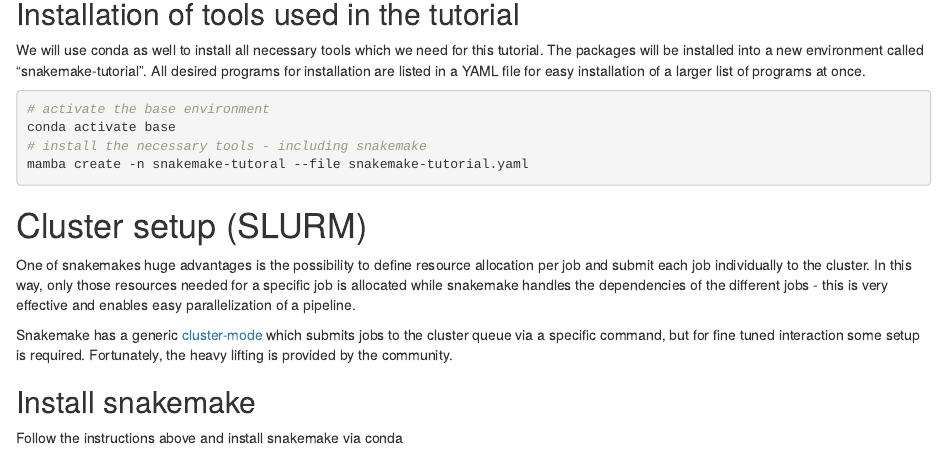
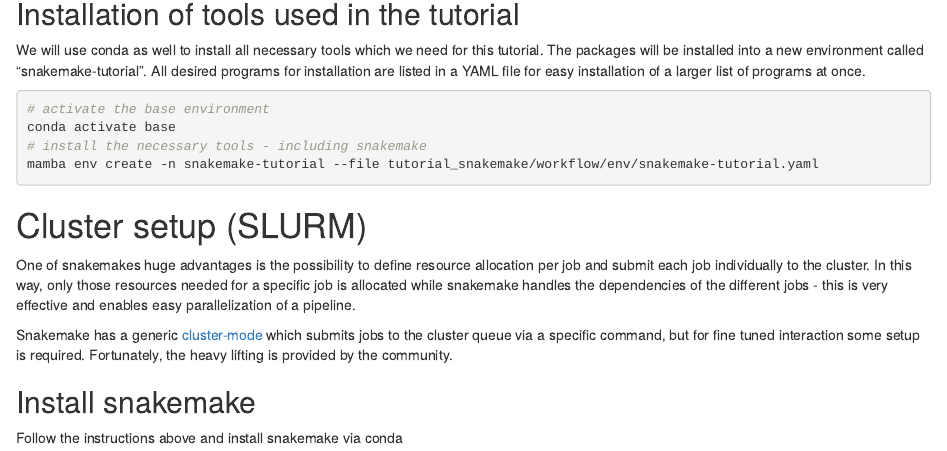
Before and after one commit to Porthmeus/snakemake_tutorial, an R Markdown document (ClusterExecutionGuide.Rmd): the page in a window 1100 px wide, from 740 px down. The pictures show the output file ClusterExecutionGuide.html that the author committed with the source, opened offline.

Commit message:
Bugfixes

````diff
--- a/ClusterExecutionGuide.Rmd
+++ b/ClusterExecutionGuide.Rmd
@@ -47,7 +47,7 @@
 # activate the base environment
 conda activate base
 # install the necessary tools - including snakemake
-mamba create -n snakemake-tutoral --file snakemake-tutorial.yaml
+mamba env create -n snakemake-tutorial --file tutorial_snakemake/workflow/env/snakemake-tutorial.yaml
 ```
 
 
````
Also changed, not shown: ClusterExecutionGuide.html, README.md.
